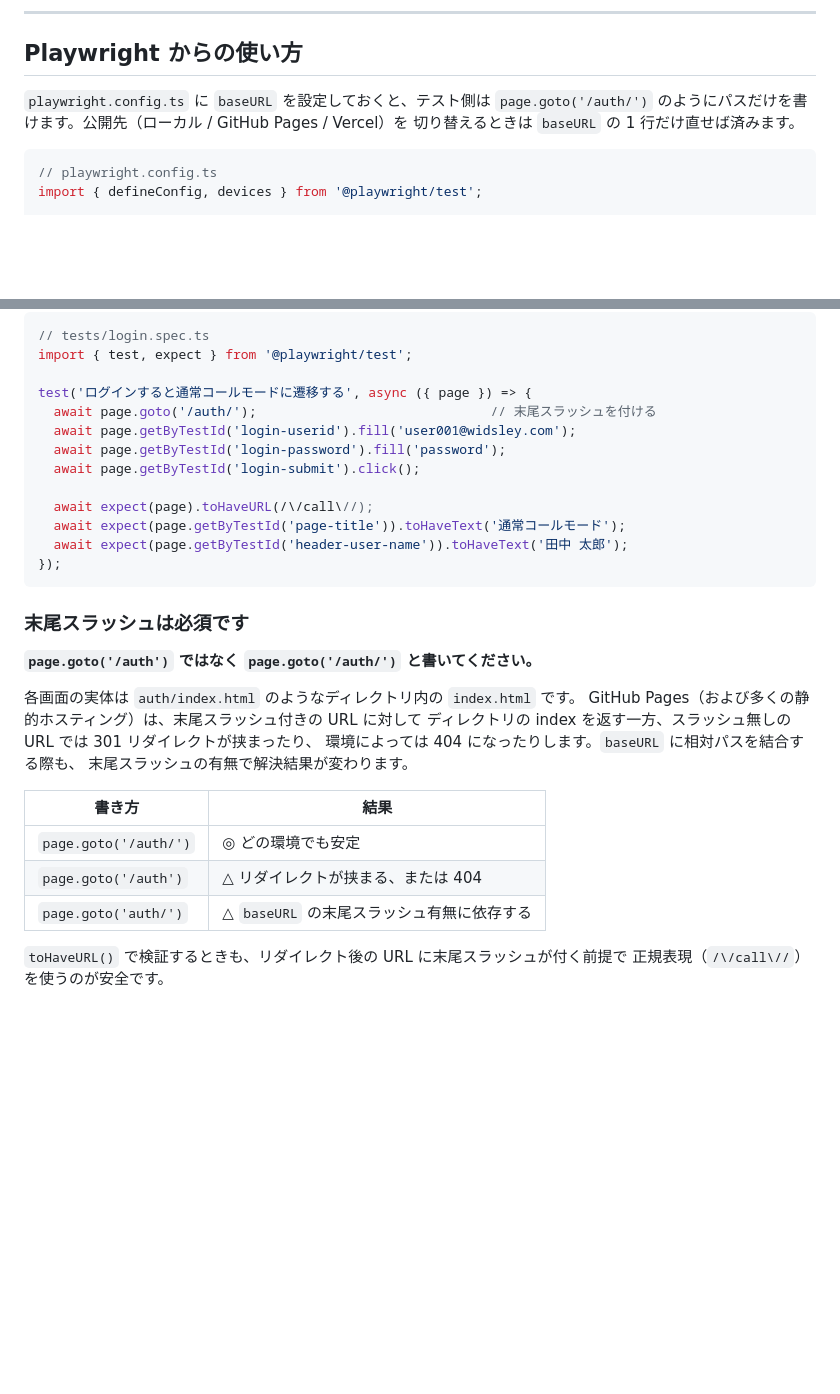
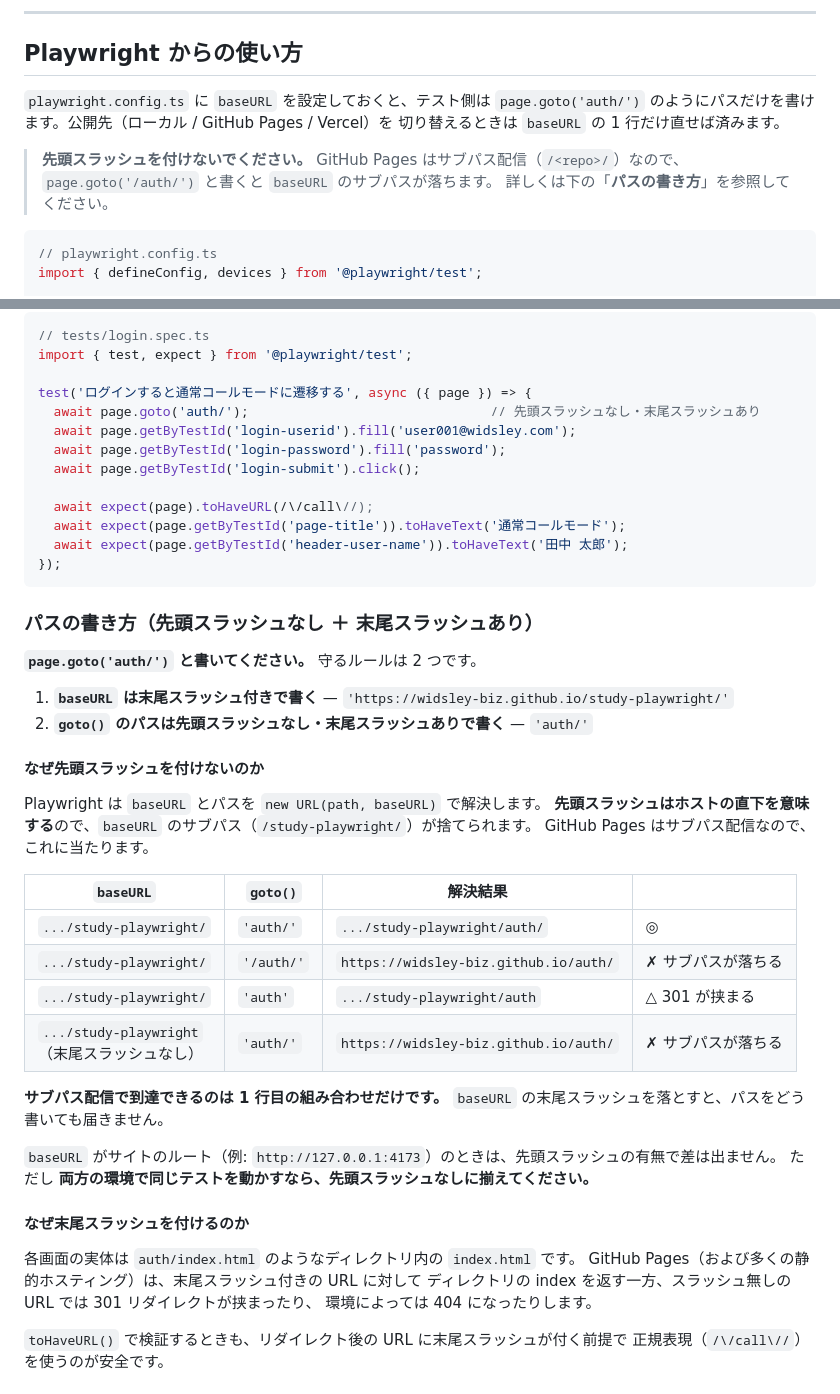
Before and after one commit to Widsley-Biz/study-playwright, a Markdown page: README.md, 2 parts joined by grey strips. Rendered like a GitHub page; blank space fills up the shorter version.

Commit message:
docs: gotoパスの書き方を修正し、SPEC.mdの最終更新日を更新 (#1)
README の「Playwright からの使い方」が page.goto('/auth/') を推奨していたが、
GitHub Pages はサブパス配信のため先頭スラッシュ付きだと baseURL の
/study-playwright/ が落ち、https://widsley-biz.github.io/auth/ に着地する。

new URL(path, baseURL) の解決結果を実測し、サブパス配信で到達できるのは
「baseURL 末尾スラッシュあり × パス先頭スラッシュなし」の組み合わせだけ
であることを表にした。既存の「末尾スラッシュは必須です」節は
先頭スラッシュの説明とあわせて「パスの書き方」節に再構成。

SPEC.md の最終更新日が 2026-08-17 のままだったので、
ページネーション追加(2026-09-09)を反映。


Claude-Session: https://claude.ai/code/session_01VZb7Vr8zhJNnC7cKLyGhCp

Co-authored-by: Claude Opus 5 (1M context) <noreply@anthropic.com>

````diff
--- a/README.md
+++ b/README.md
@@ -128,8 +128,12 @@ Vercel は独自ドメイン／プロジェクトドメインのルート（`htt
 ## Playwright からの使い方
 
 `playwright.config.ts` に `baseURL` を設定しておくと、テスト側は
-`page.goto('/auth/')` のようにパスだけを書けます。公開先（ローカル / GitHub Pages / Vercel）を
+`page.goto('auth/')` のようにパスだけを書けます。公開先（ローカル / GitHub Pages / Vercel）を
 切り替えるときは `baseURL` の 1 行だけ直せば済みます。
+
+> **先頭スラッシュを付けないでください。** GitHub Pages はサブパス配信（`/<repo>/`）なので、
+> `page.goto('/auth/')` と書くと `baseURL` のサブパスが落ちます。
+> 詳しくは下の「**パスの書き方**」を参照してください。
 
 ```ts
 // playwright.config.ts
@@ -166,7 +170,7 @@ export default defineConfig({
 import { test, expect } from '@playwright/test';
 
 test('ログインすると通常コールモードに遷移する', async ({ page }) => {
-  await page.goto('/auth/');                              // 末尾スラッシュを付ける
+  await page.goto('auth/');                               // 先頭スラッシュなし・末尾スラッシュあり
   await page.getByTestId('login-userid').fill('user001@widsley.com');
   await page.getByTestId('login-password').fill('password');
   await page.getByTestId('login-submit').click();
@@ -177,21 +181,38 @@ test('ログインすると通常コールモードに遷移する', async ({ pa
 });
 ```
 
-### 末尾スラッシュは必須です
+### パスの書き方（先頭スラッシュなし ＋ 末尾スラッシュあり）
 
-**`page.goto('/auth')` ではなく `page.goto('/auth/')` と書いてください。**
+**`page.goto('auth/')` と書いてください。** 守るルールは 2 つです。
+
+1. **`baseURL` は末尾スラッシュ付きで書く** — `'https://widsley-biz.github.io/study-playwright/'`
+2. **`goto()` のパスは先頭スラッシュなし・末尾スラッシュありで書く** — `'auth/'`
+
+#### なぜ先頭スラッシュを付けないのか
+
+Playwright は `baseURL` とパスを `new URL(path, baseURL)` で解決します。
+**先頭スラッシュはホストの直下を意味する**ので、`baseURL` のサブパス（`/study-playwright/`）が捨てられます。
+GitHub Pages はサブパス配信なので、これに当たります。
+
+| `baseURL` | `goto()` | 解決結果 | |
+| --- | --- | --- | --- |
+| `.../study-playwright/` | `'auth/'` | `.../study-playwright/auth/` | ◎ |
+| `.../study-playwright/` | `'/auth/'` | `https://widsley-biz.github.io/auth/` | ✗ サブパスが落ちる |
+| `.../study-playwright/` | `'auth'` | `.../study-playwright/auth` | △ 301 が挟まる |
+| `.../study-playwright`<br>（末尾スラッシュなし） | `'auth/'` | `https://widsley-biz.github.io/auth/` | ✗ サブパスが落ちる |
+
+**サブパス配信で到達できるのは 1 行目の組み合わせだけです。**
+`baseURL` の末尾スラッシュを落とすと、パスをどう書いても届きません。
+
+`baseURL` がサイトのルート（例: `http://127.0.0.1:4173`）のときは、先頭スラッシュの有無で差は出ません。
+ただし **両方の環境で同じテストを動かすなら、先頭スラッシュなしに揃えてください。**
+
+#### なぜ末尾スラッシュを付けるのか
 
 各画面の実体は `auth/index.html` のようなディレクトリ内の `index.html` です。
 GitHub Pages（および多くの静的ホスティング）は、末尾スラッシュ付きの URL に対して
 ディレクトリの index を返す一方、スラッシュ無しの URL では 301 リダイレクトが挟まったり、
-環境によっては 404 になったりします。`baseURL` に相対パスを結合する際も、
-末尾スラッシュの有無で解決結果が変わります。
-
-| 書き方 | 結果 |
-| --- | --- |
-| `page.goto('/auth/')` | ◎ どの環境でも安定 |
-| `page.goto('/auth')` | △ リダイレクトが挟まる、または 404 |
-| `page.goto('auth/')` | △ `baseURL` の末尾スラッシュ有無に依存する |
+環境によっては 404 になったりします。
 
 `toHaveURL()` で検証するときも、リダイレクト後の URL に末尾スラッシュが付く前提で
 正規表現（`/\/call\//`）を使うのが安全です。
````
Also changed, not shown: SPEC.md (+1 -1 lines).
